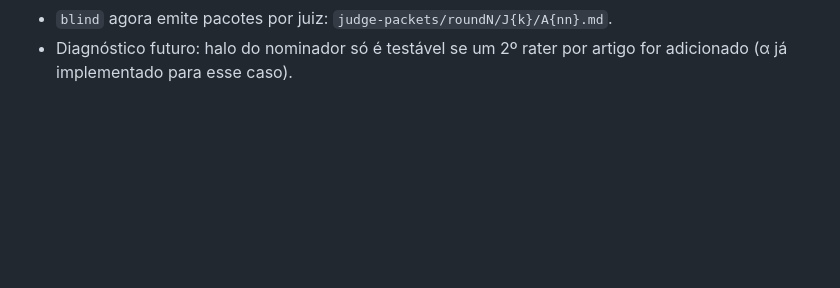
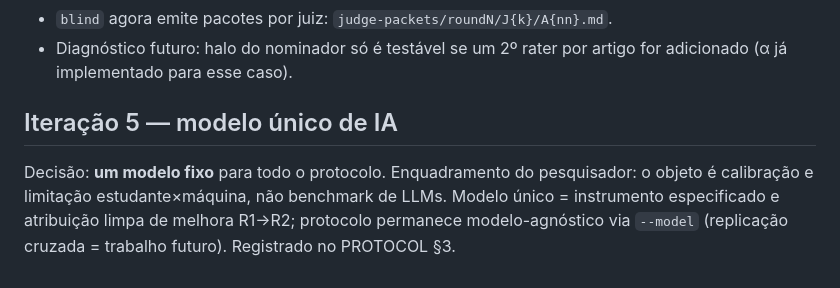
Before and after one commit to drower22/ai-human-fichamento-protocol, a Markdown page: diary/2026-10-12.md, the part around the change. Rendered like a GitHub page; blank space fills up the shorter version.

```diff
--- a/diary/2026-10-12.md
+++ b/diary/2026-10-12.md
@@ -97,3 +97,12 @@ Discussão de desenho com o pesquisador:
 - `blind` agora emite pacotes por juiz: `judge-packets/roundN/J{k}/A{nn}.md`.
 - Diagnóstico futuro: halo do nominador só é testável se um 2º rater por
   artigo for adicionado (α já implementado para esse caso).
+
+## Iteração 5 — modelo único de IA
+
+Decisão: **um modelo fixo** para todo o protocolo. Enquadramento do
+pesquisador: o objeto é calibração e limitação estudante×máquina, não
+benchmark de LLMs. Modelo único = instrumento especificado e
+atribuição limpa de melhora R1→R2; protocolo permanece
+modelo-agnóstico via `--model` (replicação cruzada = trabalho futuro).
+Registrado no PROTOCOL §3.
```
Also changed, not shown: protocol/PROTOCOL.md (+9 -1 lines).
